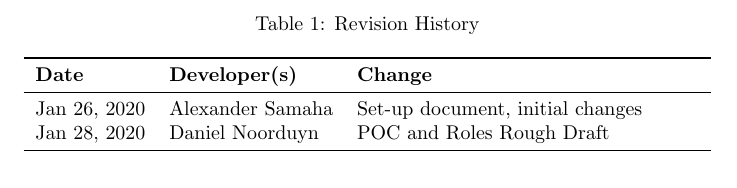
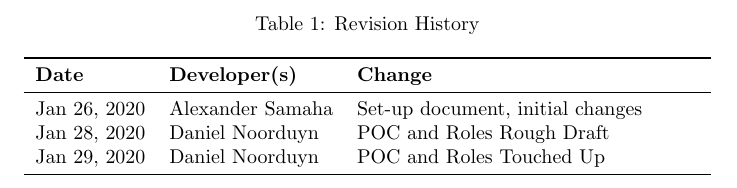
Before and after one commit to Dan-Noorduyn/super-refactored-mario-bros, a LaTeX document (Doc/DevelopmentPlan/DevelopmentPlan.tex): part of page 1 of 5, cut so that both start at the same text. Compiled offline with pdfLaTeX.

Commit message:
dev plan doc POC and Roles Polished

```diff
--- a/Doc/DevelopmentPlan/DevelopmentPlan.tex
+++ b/Doc/DevelopmentPlan/DevelopmentPlan.tex
@@ -26,6 +26,7 @@ Alexander Samaha, samahaa\\
 \midrule
 Jan 26, 2020 & Alexander Samaha & Set-up document, initial changes\\
 Jan 28, 2020 & Daniel Noorduyn & POC and Roles Rough Draft\\
+Jan 29, 2020 & Daniel Noorduyn & POC and Roles Touched Up\\
 \bottomrule
 \end{tabularx}
 \end{table}
```
